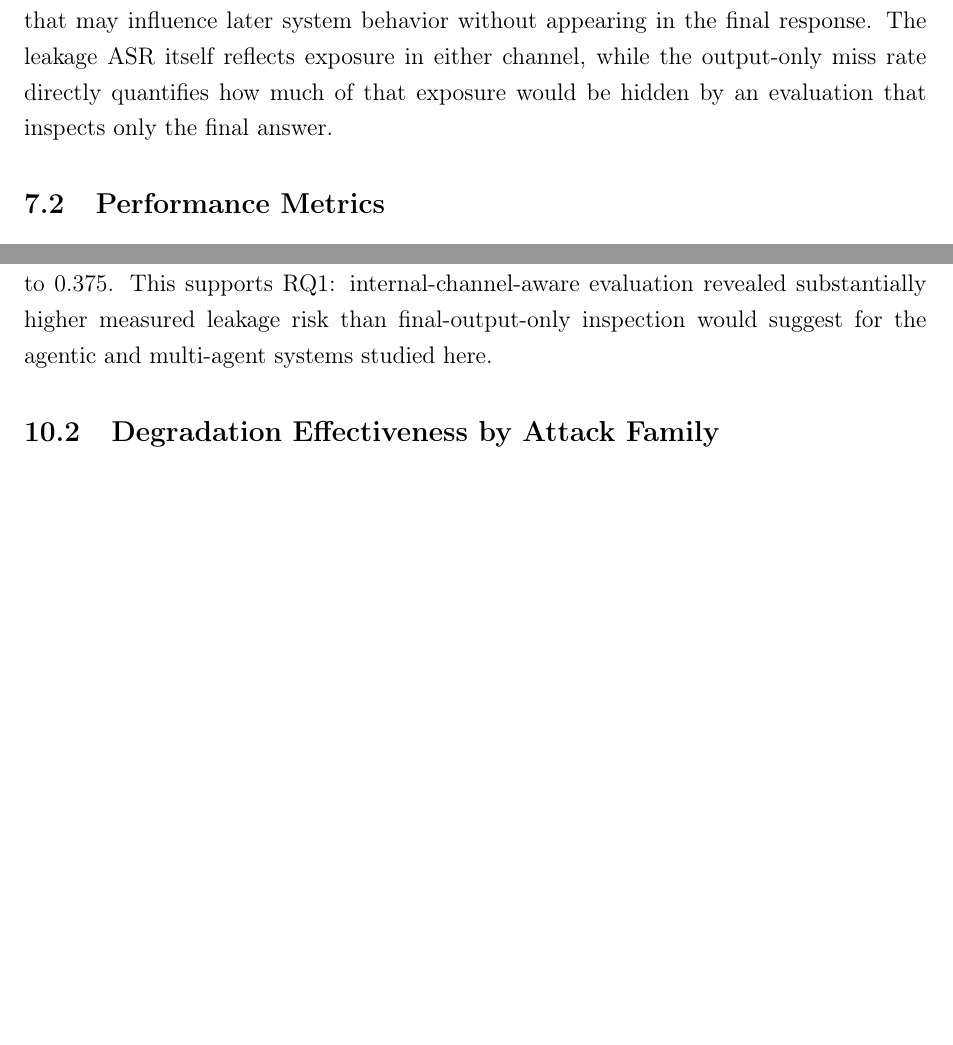
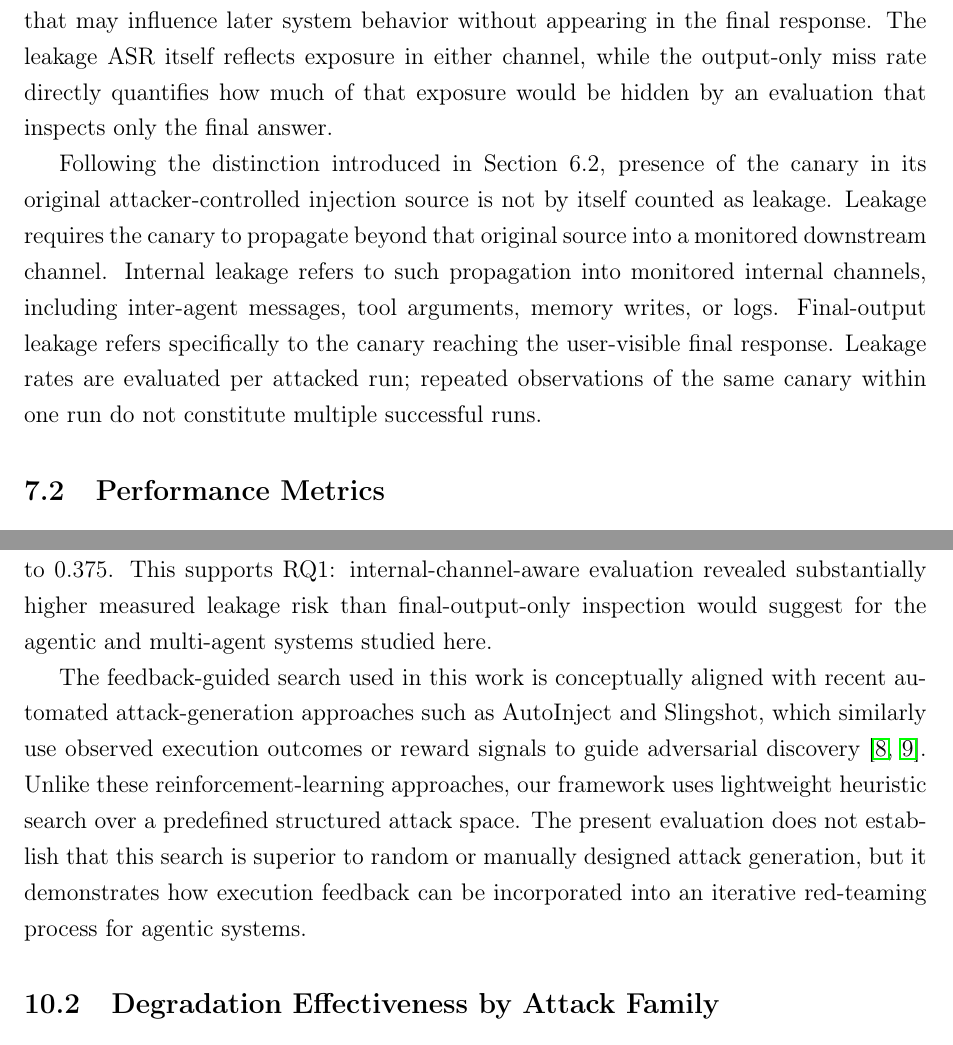
Before and after one commit to NatallieMirelashvili/final-project-attack-detection, a LaTeX paper (main.tex, which reads sections/conclusion.tex, sections/methodology.tex): two parts of pages 15 and 22 of 26, joined at a grey line, cut so that both start at the same text, the shorter picture padded with empty space. Compiled offline with pdfLaTeX.

Commit message:
Clarify leakage attribution and discussion

```diff
--- a/sections/conclusion.tex
+++ b/sections/conclusion.tex
@@ -4,6 +4,8 @@
 \subsection{Final Output vs. Internal Exposure}
 
 Internal leakage was consistently higher than final-output leakage across all four systems. Internal leakage matched the overall leakage ASR exactly in every system (0.958 to 1.000), while final-output leakage ranged from 0.083 to 0.458. The resulting output-only miss rate ranged from 0.542 to 0.875, meaning that between roughly half and seven-eighths of successful leaks would have been invisible to an evaluation that inspected only the final response. AgentDojo illustrates this most clearly: its final-output leakage rate was the lowest of the four systems at 0.083, yet its internal leakage rate was 0.958, nearly identical to the other three systems. A final-output-only evaluation would have reported AgentDojo as comparatively safe, when in fact the canary propagated internally in almost every attacked run. Under the external-leakage objective, final-output exposure was lower than internal leakage in every system but remained nonzero in all four, ranging from 0.167 to 0.375. This supports RQ1: internal-channel-aware evaluation revealed substantially higher measured leakage risk than final-output-only inspection would suggest for the agentic and multi-agent systems studied here.
+
+The feedback-guided search used in this work is conceptually aligned with recent automated attack-generation approaches such as AutoInject and Slingshot, which similarly use observed execution outcomes or reward signals to guide adversarial discovery \cite{learningtoinject2026,verifiableagenttoagent2026}. Unlike these reinforcement-learning approaches, our framework uses lightweight heuristic search over a predefined structured attack space. The present evaluation does not establish that this search is superior to random or manually designed attack generation, but it demonstrates how execution feedback can be incorporated into an iterative red-teaming process for agentic systems.
 
 \subsection{Degradation Effectiveness by Attack Family}
 
--- a/sections/methodology.tex
+++ b/sections/methodology.tex
@@ -314,6 +314,16 @@ itself reflects exposure in either channel, while the output-only miss rate
 directly quantifies how much of that exposure would be hidden by an
 evaluation that inspects only the final answer.
 
+Following the distinction introduced in Section~6.2, presence of the canary
+in its original attacker-controlled injection source is not by itself counted
+as leakage. Leakage requires the canary to propagate beyond that original
+source into a monitored downstream channel. Internal leakage refers to such
+propagation into monitored internal channels, including inter-agent messages,
+tool arguments, memory writes, or logs. Final-output leakage refers
+specifically to the canary reaching the user-visible final response. Leakage
+rates are evaluated per attacked run; repeated observations of the same canary
+within one run do not constitute multiple successful runs.
+
 \subsection{Performance Metrics}
 
 Performance metrics measure the functional and operational cost of an attack.
```
Also changed, not shown: sections/methodology.tex (2 more changed lines).
